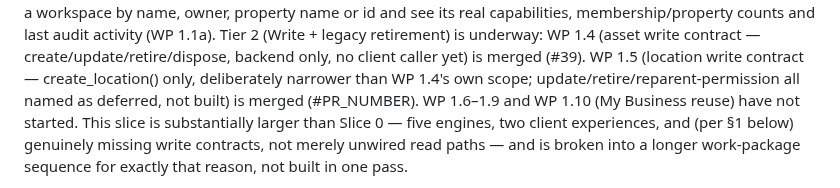
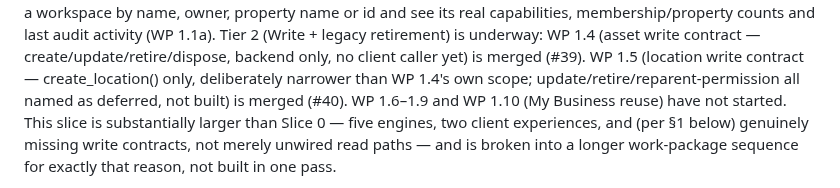
Before and after one commit to FiliusUmbra/klussie, a Markdown page: implementation/SLICE_1_PROPERTY_ASSET_ACTIVATION.md, the part around the change. Drawn GitHub-style.

Commit message:
Fill in WP 1.5's own PR number in the Slice 1 status line
🤖 Generated with [Claude Code](https://claude.com/claude-code)

Co-Authored-By: Claude Sonnet 5 <noreply@anthropic.com>

```diff
--- a/implementation/SLICE_1_PROPERTY_ASSET_ACTIVATION.md
+++ b/implementation/SLICE_1_PROPERTY_ASSET_ACTIVATION.md
@@ -19,7 +19,7 @@ write contract — create/update/retire/dispose, backend only, no client
 caller yet) is merged (#39). WP 1.5 (location write contract —
 create_location() only, deliberately narrower than WP 1.4's own scope;
 update/retire/reparent-permission all named as deferred, not built) is
-merged (#PR_NUMBER). WP 1.6–1.9 and WP 1.10 (My Business reuse) have
+merged (#40). WP 1.6–1.9 and WP 1.10 (My Business reuse) have
 not started. This slice is substantially larger
 than Slice 0 — five engines, two client experiences, and (per §1 below)
 genuinely missing write contracts, not merely unwired read paths — and
```
